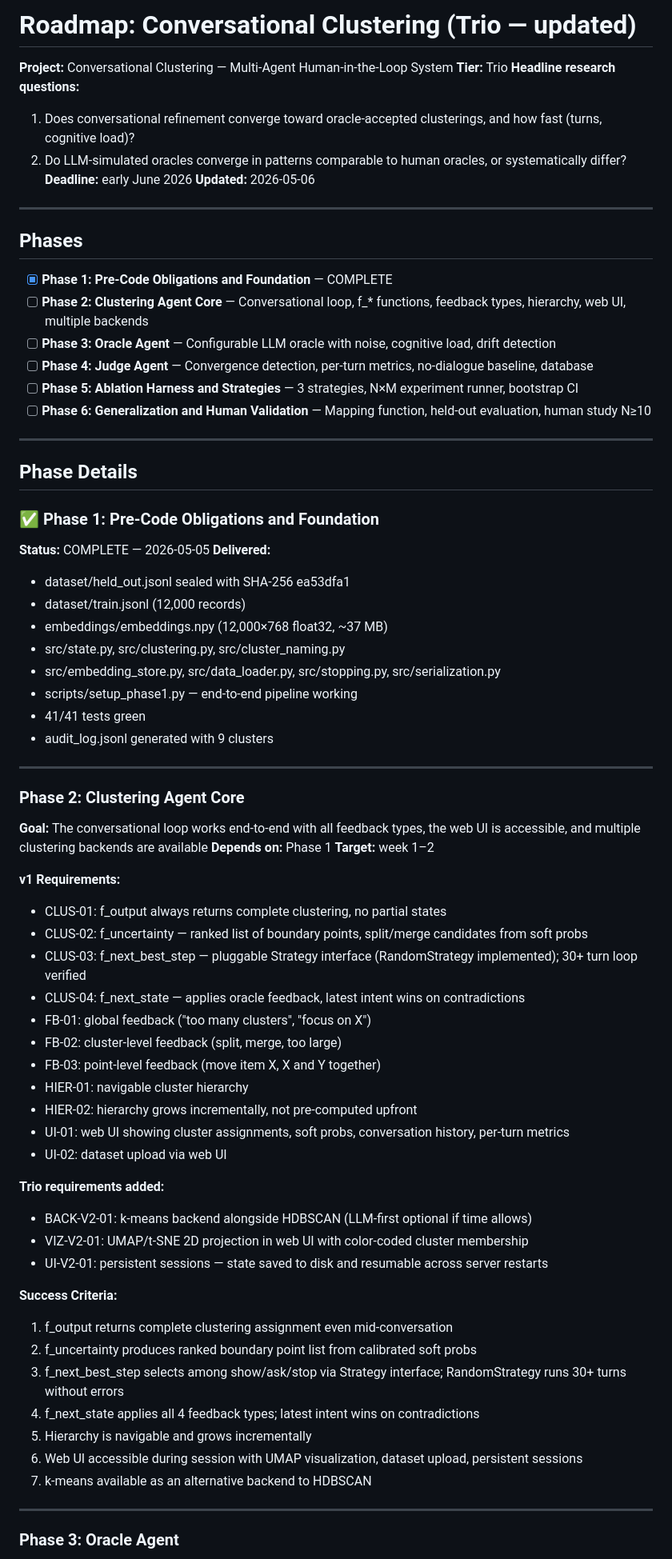
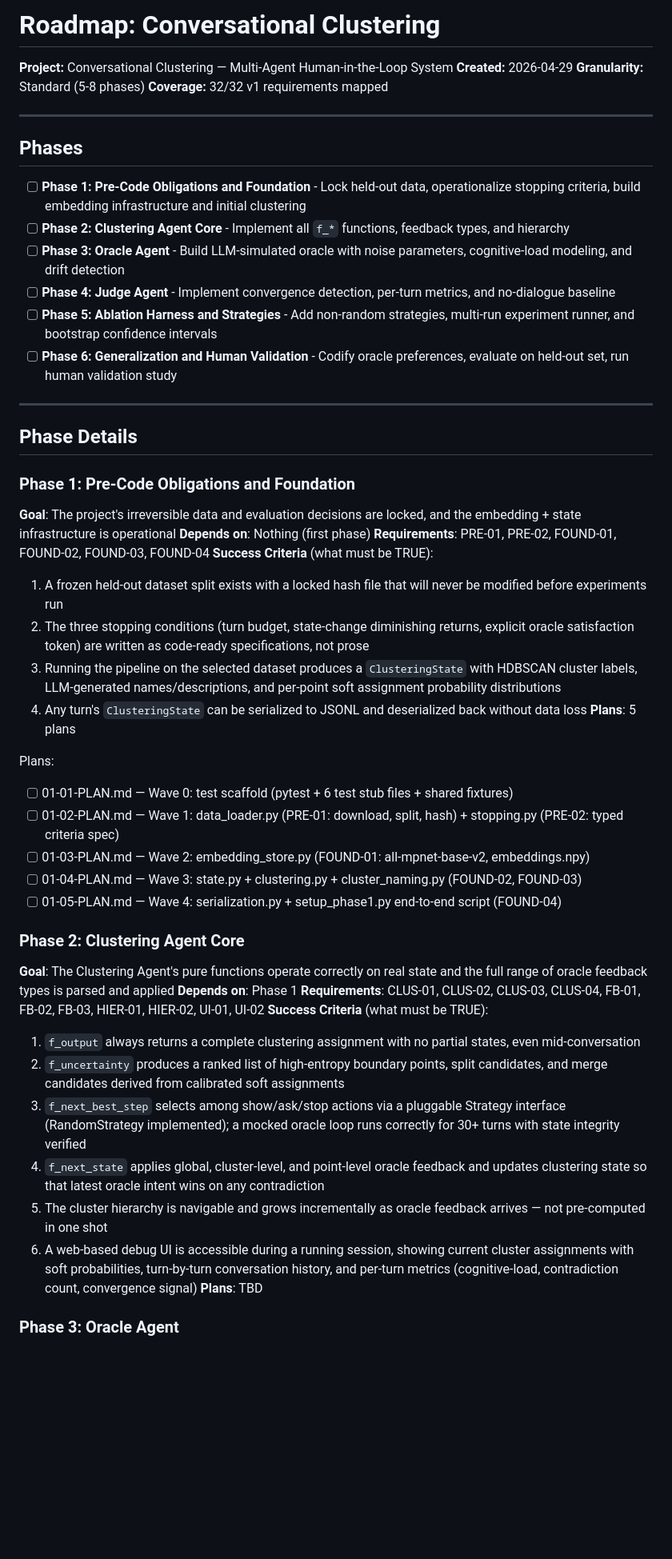
Before and after one commit to Giambac/Large-Scale-Progetto, a Markdown page: .planning/ROADMAP.md, the part around one of its changes. Shown at 80% size. GitHub-like rendering; blank space fills up the shorter version.

Commit message:
Roadmap iniziale

```diff
--- a/.planning/ROADMAP.md
+++ b/.planning/ROADMAP.md
@@ -1,74 +1,54 @@
-# Roadmap: Conversational Clustering (Trio — updated)
+# Roadmap: Conversational Clustering
 
 **Project:** Conversational Clustering — Multi-Agent Human-in-the-Loop System
-**Tier:** Trio
-**Headline research questions:**
-1. Does conversational refinement converge toward oracle-accepted clusterings, and how fast (turns, cognitive load)?
-2. Do LLM-simulated oracles converge in patterns comparable to human oracles, or systematically differ?
-**Deadline:** early June 2026
-**Updated:** 2026-05-06
+**Created:** 2026-04-29
+**Granularity:** Standard (5-8 phases)
+**Coverage:** 32/32 v1 requirements mapped
 
 ---
 
 ## Phases
 
-- [x] **Phase 1: Pre-Code Obligations and Foundation** — COMPLETE
-- [ ] **Phase 2: Clustering Agent Core** — Conversational loop, f_* functions, feedback types, hierarchy, web UI, multiple backends
-- [ ] **Phase 3: Oracle Agent** — Configurable LLM oracle with noise, cognitive load, drift detection
-- [ ] **Phase 4: Judge Agent** — Convergence detection, per-turn metrics, no-dialogue baseline, database
-- [ ] **Phase 5: Ablation Harness and Strategies** — 3 strategies, N×M experiment runner, bootstrap CI
-- [ ] **Phase 6: Generalization and Human Validation** — Mapping function, held-out evaluation, human study N≥10
+- [ ] **Phase 1: Pre-Code Obligations and Foundation** - Lock held-out data, operationalize stopping criteria, build embedding infrastructure and initial clustering
+- [ ] **Phase 2: Clustering Agent Core** - Implement all `f_*` functions, feedback types, and hierarchy
+- [ ] **Phase 3: Oracle Agent** - Build LLM-simulated oracle with noise parameters, cognitive-load modeling, and drift detection
+- [ ] **Phase 4: Judge Agent** - Implement convergence detection, per-turn metrics, and no-dialogue baseline
+- [ ] **Phase 5: Ablation Harness and Strategies** - Add non-random strategies, multi-run experiment runner, and bootstrap confidence intervals
+- [ ] **Phase 6: Generalization and Human Validation** - Codify oracle preferences, evaluate on held-out set, run human validation study
 
 ---
 
 ## Phase Details
 
-### ✅ Phase 1: Pre-Code Obligations and Foundation
-**Status:** COMPLETE — 2026-05-05
-**Delivered:**
-- dataset/held_out.jsonl sealed with SHA-256 ea53dfa1
-- dataset/train.jsonl (12,000 records)
-- embeddings/embeddings.npy (12,000×768 float32, ~37 MB)
-- src/state.py, src/clustering.py, src/cluster_naming.py
-- src/embedding_store.py, src/data_loader.py, src/stopping.py, src/serialization.py
-- scripts/setup_phase1.py — end-to-end pipeline working
-- 41/41 tests green
-- audit_log.jsonl generated with 9 clusters
+### Phase 1: Pre-Code Obligations and Foundation
+**Goal**: The project's irreversible data and evaluation decisions are locked, and the embedding + state infrastructure is operational
+**Depends on**: Nothing (first phase)
+**Requirements**: PRE-01, PRE-02, FOUND-01, FOUND-02, FOUND-03, FOUND-04
+**Success Criteria** (what must be TRUE):
+  1. A frozen held-out dataset split exists with a locked hash file that will never be modified before experiments run
+  2. The three stopping conditions (turn budget, state-change diminishing returns, explicit oracle satisfaction token) are written as code-ready specifications, not prose
+  3. Running the pipeline on the selected dataset produces a `ClusteringState` with HDBSCAN cluster labels, LLM-generated names/descriptions, and per-point soft assignment probability distributions
+  4. Any turn's `ClusteringState` can be serialized to JSONL and deserialized back without data loss
+**Plans**: 5 plans
 
----
+Plans:
+- [ ] 01-01-PLAN.md — Wave 0: test scaffold (pytest + 6 test stub files + shared fixtures)
+- [ ] 01-02-PLAN.md — Wave 1: data_loader.py (PRE-01: download, split, hash) + stopping.py (PRE-02: typed criteria spec)
+- [ ] 01-03-PLAN.md — Wave 2: embedding_store.py (FOUND-01: all-mpnet-base-v2, embeddings.npy)
+- [ ] 01-04-PLAN.md — Wave 3: state.py + clustering.py + cluster_naming.py (FOUND-02, FOUND-03)
+- [ ] 01-05-PLAN.md — Wave 4: serialization.py + setup_phase1.py end-to-end script (FOUND-04)
 
 ### Phase 2: Clustering Agent Core
-**Goal:** The conversational loop works end-to-end with all feedback types, the web UI is accessible, and multiple clustering backends are available
-**Depends on:** Phase 1
-**Target:** week 1–2
-
-**v1 Requirements:**
-- CLUS-01: f_output always returns complete clustering, no partial states
-- CLUS-02: f_uncertainty — ranked list of boundary points, split/merge candidates from soft probs
-- CLUS-03: f_next_best_step — pluggable Strategy interface (RandomStrategy implemented); 30+ turn loop verified
-- CLUS-04: f_next_state — applies oracle feedback, latest intent wins on contradictions
-- FB-01: global feedback ("too many clusters", "focus on X")
-- FB-02: cluster-level feedback (split, merge, too large)
-- FB-03: point-level feedback (move item X, X and Y together)
-- HIER-01: navigable cluster hierarchy
-- HIER-02: hierarchy grows incrementally, not pre-computed upfront
-- UI-01: web UI showing cluster assignments, soft probs, conversation history, per-turn metrics
-- UI-02: dataset upload via web UI
-
-**Trio requirements added:**
-- BACK-V2-01: k-means backend alongside HDBSCAN (LLM-first optional if time allows)
-- VIZ-V2-01: UMAP/t-SNE 2D projection in web UI with color-coded cluster membership
-- UI-V2-01: persistent sessions — state saved to disk and resumable across server restarts
-
-**Success Criteria:**
-1. f_output returns complete clustering assignment even mid-conversation
-2. f_uncertainty produces ranked boundary point list from calibrated soft probs
-3. f_next_best_step selects among show/ask/stop via Strategy interface; RandomStrategy runs 30+ turns without errors
-4. f_next_state applies all 4 feedback types; latest intent wins on contradictions
-5. Hierarchy is navigable and grows incrementally
-6. Web UI accessible during session with UMAP visualization, dataset upload, persistent sessions
-7. k-means available as an alternative backend to HDBSCAN
-
----
+**Goal**: The Clustering Agent's pure functions operate correctly on real state and the full range of oracle feedback types is parsed and applied
+**Depends on**: Phase 1
+**Requirements**: CLUS-01, CLUS-02, CLUS-03, CLUS-04, FB-01, FB-02, FB-03, HIER-01, HIER-02, UI-01, UI-02
+**Success Criteria** (what must be TRUE):
+  1. `f_output` always returns a complete clustering assignment with no partial states, even mid-conversation
+  2. `f_uncertainty` produces a ranked list of high-entropy boundary points, split candidates, and merge candidates derived from calibrated soft assignments
+  3. `f_next_best_step` selects among show/ask/stop actions via a pluggable Strategy interface (RandomStrategy implemented); a mocked oracle loop runs correctly for 30+ turns with state integrity verified
+  4. `f_next_state` applies global, cluster-level, and point-level oracle feedback and updates clustering state so that latest oracle intent wins on any contradiction
+  5. The cluster hierarchy is navigable and grows incrementally as oracle feedback arrives — not pre-computed in one shot
+  6. A web-based debug UI is accessible during a running session, showing current cluster assignments with soft probabilities, turn-by-turn conversation history, and per-turn metrics (cognitive-load, contradiction count, convergence signal)
+**Plans**: TBD
 
 ### Phase 3: Oracle Agent
```
Also changed, not shown: other parts of .planning/ROADMAP.md (+62 -117 lines).
